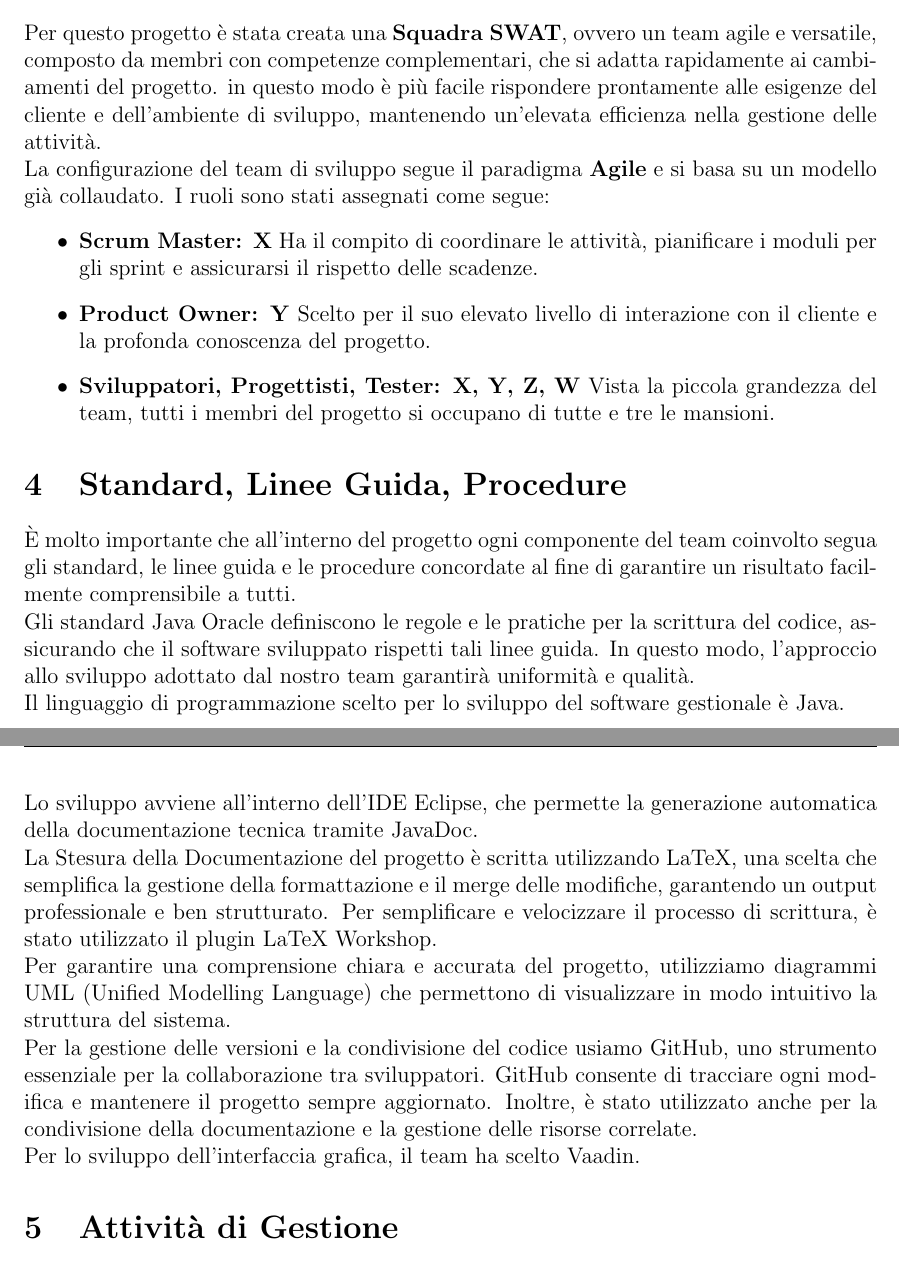
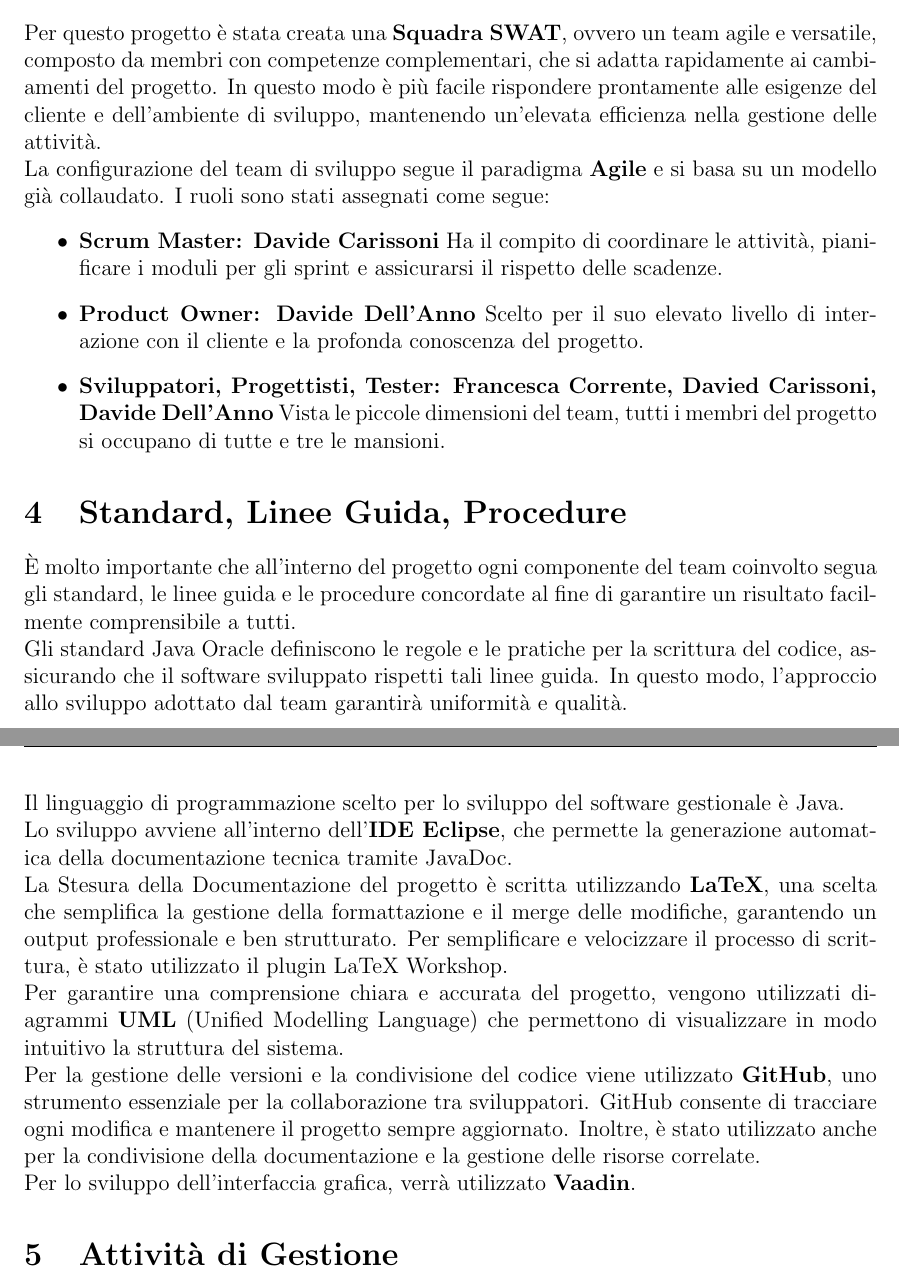
Before and after one commit to DavideCarissoni/UniMarket, a LaTeX document (Doc/documentazione.tex): two parts of pages 3 and 4 of 7, joined at a grey line, cut so that both start at the same text. Compiled offline with pdfLaTeX.

Commit message:
Correzione Project plan
Correzioni di errori di battitura e di formattazione

```diff
--- a/Doc/documentazione.tex
+++ b/Doc/documentazione.tex
@@ -72,27 +72,27 @@ Verrà adottato il \textbf{modello di Kano} per classificare i requisiti del pro
 
 \section{Organizzazione del Progetto} %delli
 Per questo progetto è stata creata una \textbf{Squadra SWAT}, ovvero un team agile e versatile, composto da membri con competenze complementari, che si adatta
-rapidamente ai cambiamenti del progetto. in questo modo è più facile rispondere prontamente alle esigenze del cliente e dell’ambiente di sviluppo,
+rapidamente ai cambiamenti del progetto. In questo modo è più facile rispondere prontamente alle esigenze del cliente e dell’ambiente di sviluppo,
 mantenendo un'elevata efficienza nella gestione delle attività. \\
 La configurazione del team di sviluppo segue il paradigma \textbf{Agile} e si basa su un modello già collaudato. I ruoli sono stati assegnati come segue:
 \begin{itemize}
-    \item \textbf{Scrum Master: X}
+    \item \textbf{Scrum Master: Davide Carissoni}
     Ha il compito di coordinare le attività, pianificare i moduli per gli sprint e assicurarsi il rispetto delle scadenze.
-    \item \textbf{Product Owner: Y}
+    \item \textbf{Product Owner: Davide Dell'Anno}
     Scelto per il suo elevato livello di interazione con il cliente e la profonda conoscenza del progetto.
-    \item \textbf{Sviluppatori, Progettisti, Tester: X, Y, Z, W}
-    Vista la piccola grandezza del team, tutti i membri del progetto si occupano di tutte e tre le mansioni.
+    \item \textbf{Sviluppatori, Progettisti, Tester: Francesca Corrente, Davied Carissoni, Davide Dell'Anno}
+    Vista le piccole dimensioni del team, tutti i membri del progetto si occupano di tutte e tre le mansioni.
 \end{itemize}
 
 \section{Standard, Linee Guida, Procedure} %fra
 È molto importante che all’interno del progetto ogni componente del team coinvolto segua gli standard, le linee guida e le procedure concordate al fine di garantire un risultato facilmente comprensibile a tutti. \\
-Gli standard Java Oracle definiscono le regole e le pratiche per la scrittura del codice, assicurando che il software sviluppato rispetti tali linee guida. In questo modo, l'approccio allo sviluppo adottato dal nostro team garantirà uniformità e qualità.\\
+Gli standard Java Oracle definiscono le regole e le pratiche per la scrittura del codice, assicurando che il software sviluppato rispetti tali linee guida. In questo modo, l'approccio allo sviluppo adottato dal team garantirà uniformità e qualità.\\
 Il linguaggio di programmazione scelto per lo sviluppo del software gestionale è Java.\\
-Lo sviluppo avviene all'interno dell'IDE Eclipse, che permette la generazione automatica della documentazione tecnica tramite JavaDoc.\\
-La Stesura della Documentazione del progetto è scritta utilizzando LaTeX, una scelta che semplifica la gestione della formattazione e il merge delle modifiche, garantendo un output professionale e ben strutturato. Per semplificare e velocizzare il processo di scrittura, è stato utilizzato il plugin LaTeX Workshop.\\
-Per garantire una comprensione chiara e accurata del progetto, utilizziamo diagrammi UML (Unified Modelling Language) che permettono di visualizzare in modo intuitivo la struttura del sistema.\\
-Per la gestione delle versioni e la condivisione del codice usiamo GitHub, uno strumento essenziale per la collaborazione tra sviluppatori. GitHub consente di tracciare ogni modifica e mantenere il progetto sempre aggiornato. Inoltre, è stato utilizzato anche per la condivisione della documentazione e la gestione delle risorse correlate.\\
-Per lo sviluppo dell'interfaccia grafica, il team ha scelto Vaadin.
+Lo sviluppo avviene all'interno dell'\textbf{IDE Eclipse}, che permette la generazione automatica della documentazione tecnica tramite JavaDoc.\\
+La Stesura della Documentazione del progetto è scritta utilizzando \textbf{LaTeX}, una scelta che semplifica la gestione della formattazione e il merge delle modifiche, garantendo un output professionale e ben strutturato. Per semplificare e velocizzare il processo di scrittura, è stato utilizzato il plugin LaTeX Workshop.\\
+Per garantire una comprensione chiara e accurata del progetto, vengono utilizzati diagrammi \textbf{UML} (Unified Modelling Language) che permettono di visualizzare in modo intuitivo la struttura del sistema.\\
+Per la gestione delle versioni e la condivisione del codice viene utilizzato \textbf{GitHub}, uno strumento essenziale per la collaborazione tra sviluppatori. GitHub consente di tracciare ogni modifica e mantenere il progetto sempre aggiornato. Inoltre, è stato utilizzato anche per la condivisione della documentazione e la gestione delle risorse correlate.\\
+Per lo sviluppo dell'interfaccia grafica, verrà utilizzato \textbf{Vaadin}.
 
 \section{Attività di Gestione} %davide
 Per garantire una gestione efficace delle attività e dello sviluppo del progetto, sono stati definiti i seguenti obiettivi:
```
Also changed, not shown: Doc/documentazione.tex (4 more changed lines).
